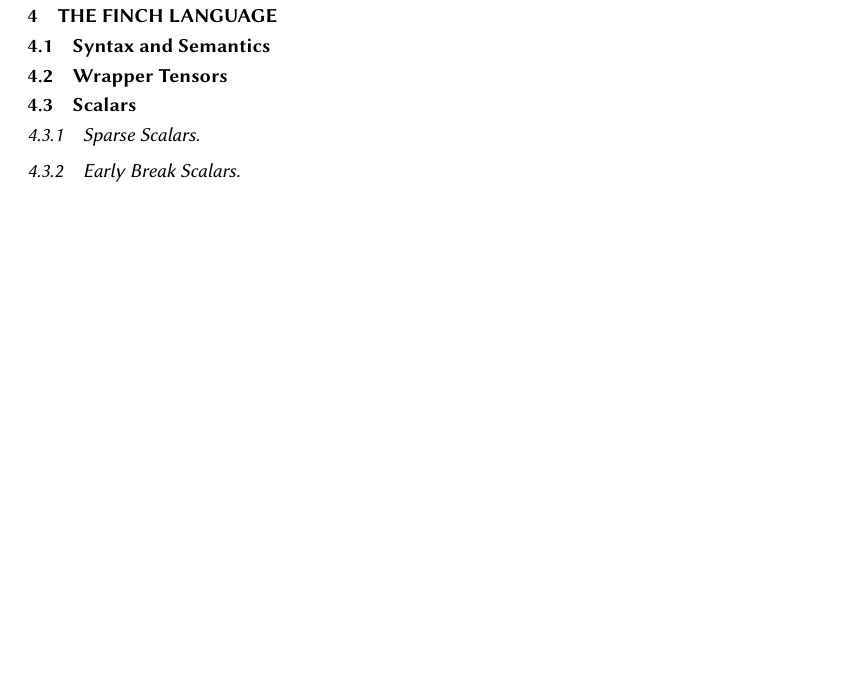
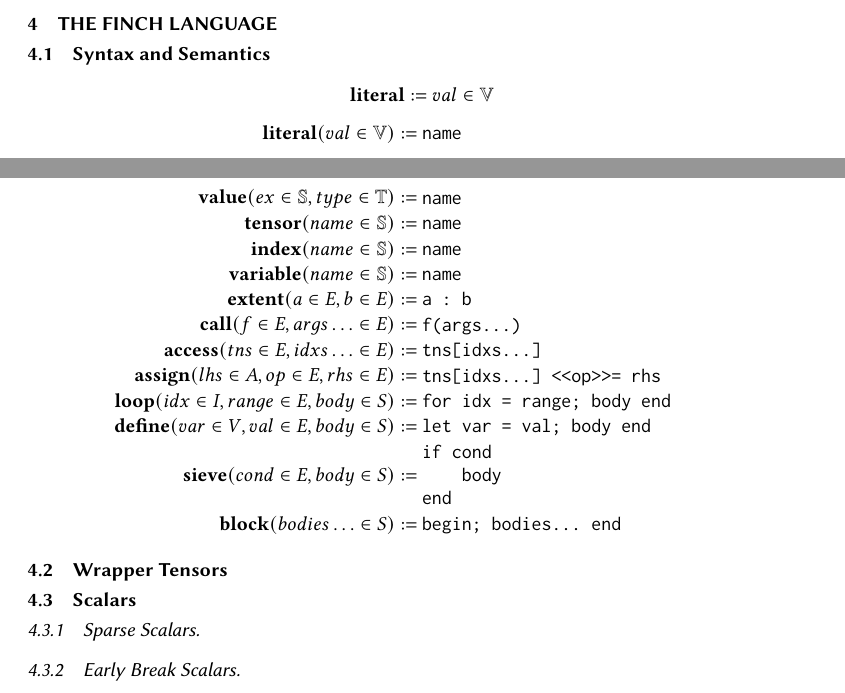
Before and after one commit to willow-ahrens/FinchSystemPaper, a LaTeX paper (main.tex, which reads sections/lang.tex): part of page 7 of 15 before the commit and two parts of pages 6 and 7 of 16 after it, the two joined at a grey line, cut so that both start at the same text, the shorter picture padded with empty space. Compiled offline with pdfLaTeX.

```diff
--- a/main.tex
+++ b/main.tex
@@ -144,7 +144,22 @@
 \newcommand{\leftoff}{}
 }
 
-
+\newcommand{\finchextent}{\ensuremath{\text{\textbf{extent}}}}
+\newcommand{\finchliteral}{\ensuremath{\text{\textbf{literal}}}}
+\newcommand{\finchvalue}{\ensuremath{\text{\textbf{value}}}}
+\newcommand{\finchtensor}{\ensuremath{\text{\textbf{tensor}}}}
+\newcommand{\finchindex}{\ensuremath{\text{\textbf{index}}}}
+\newcommand{\finchvar}{\ensuremath{\text{\textbf{variable}}}}
+\newcommand{\finchcall}{\ensuremath{\text{\textbf{call}}}}
+\newcommand{\finchaccess}{\ensuremath{\text{\textbf{access}}}}
+\newcommand{\finchread}{\ensuremath{\text{\textbf{read}}}}
+\newcommand{\finchassign}{\ensuremath{\text{\textbf{assign}}}}
+\newcommand{\finchupdate}{\ensuremath{\text{\textbf{update}}}}
+\newcommand{\finchloop}{\ensuremath{\text{\textbf{loop}}}}
+\newcommand{\finchdeclare}{\ensuremath{\text{\textbf{declare}}}}
+\newcommand{\finchdefine}{\ensuremath{\text{\textbf{define}}}}
+\newcommand{\finchsieve}{\ensuremath{\text{\textbf{sieve}}}}
+\newcommand{\finchblock}{\ensuremath{\text{\textbf{block}}}}
 
 %%
 %% end of the preamble, start of the body of the document source.
--- a/sections/lang.tex
+++ b/sections/lang.tex
@@ -2,6 +2,129 @@
 \section{The Finch Language}
 
 \subsection{Syntax and Semantics}
+
+\begin{align*}
+    \finchliteral := val \in \mathbb{V}
+\end{align*}
+
+\noindent\begin{minipage}{.5\linewidth}
+\raggedleft $\finchliteral(val \in \mathbb{V}) :=$~
+\end{minipage}%
+\begin{minipage}{.5\linewidth}
+\begin{minted}[autogobble, linenos=false, fontsize=\normalsize]{latex}
+name
+\end{minted}
+\end{minipage}
+
+\noindent\begin{minipage}{.5\linewidth}
+\raggedleft $\finchvalue(ex \in \mathbb{S}, type \in \mathbb{T}) :=$~
+\end{minipage}%
+\begin{minipage}{.5\linewidth}
+\begin{minted}[autogobble, linenos=false, fontsize=\normalsize]{latex}
+name
+\end{minted}
+\end{minipage}
+
+\noindent\begin{minipage}{.5\linewidth}
+\raggedleft $\finchtensor(name \in \mathbb{S}) :=$~
+\end{minipage}%
+\begin{minipage}{.5\linewidth}
+\begin{minted}[autogobble, linenos=false, fontsize=\normalsize]{latex}
+name
+\end{minted}
+\end{minipage}
+
+\noindent\begin{minipage}{.5\linewidth}
+\raggedleft $\finchindex(name \in \mathbb{S}) :=$~
+\end{minipage}%
+\begin{minipage}{.5\linewidth}
+\begin{minted}[autogobble, linenos=false, fontsize=\normalsize]{latex}
+name
+\end{minted}
+\end{minipage}
+
+\noindent\begin{minipage}{.5\linewidth}
+\raggedleft $\finchvar(name \in \mathbb{S}) :=$~
+\end{minipage}%
+\begin{minipage}{.5\linewidth}
+\begin{minted}[autogobble, linenos=false, fontsize=\normalsize]{latex}
+name
+\end{minted}
+\end{minipage}
+
+\noindent\begin{minipage}{.5\linewidth}
+\raggedleft $\finchextent(a \in E, b \in E) :=$~
+\end{minipage}%
+\begin{minipage}{.5\linewidth}
+\begin{minted}[autogobble, linenos=false, fontsize=\normalsize]{latex}
+a : b
+\end{minted}
+\end{minipage}
+
+\noindent\begin{minipage}{.5\linewidth}
+\raggedleft $\finchcall(f \in E, args\ldots \in E) :=$~
+\end{minipage}%
+\begin{minipage}{.5\linewidth}
+\begin{minted}[autogobble, linenos=false, fontsize=\normalsize]{latex}
+f(args...)
+\end{minted}
+\end{minipage}
+
+\noindent\begin{minipage}{.5\linewidth}
+\raggedleft $\finchaccess(tns \in E, idxs\ldots \in E) :=$~
+\end{minipage}%
+\begin{minipage}{.5\linewidth}
+\begin{minted}[autogobble, linenos=false, fontsize=\normalsize]{latex}
+tns[idxs...]
+\end{minted}
+\end{minipage}
+
+\noindent\begin{minipage}{.5\linewidth}
+\raggedleft $\finchassign(lhs \in A, op \in E, rhs \in E) :=$~
+\end{minipage}%
+\begin{minipage}{.5\linewidth}
+\begin{minted}[autogobble, linenos=false, fontsize=\normalsize]{latex}
+tns[idxs...] <<op>>= rhs
+\end{minted}
+\end{minipage}
+
+\noindent\begin{minipage}{.5\linewidth}
+\raggedleft $\finchloop(idx \in I, range \in E, body \in S) :=$~
+\end{minipage}%
+\begin{minipage}{.5\linewidth}
+\begin{minted}[autogobble, linenos=false, fontsize=\normalsize]{latex}
+for idx = range; body end
+\end{minted}
+\end{minipage}
+
+\noindent\begin{minipage}{.5\linewidth}
+\raggedleft $\finchdefine(var \in V, val \in E, body \in S) :=$~
+\end{minipage}%
+\begin{minipage}{.5\linewidth}
+\begin{minted}[autogobble, linenos=false, fontsize=\normalsize]{latex}
+let var = val; body end
+\end{minted}
+\end{minipage}
+
+\noindent\begin{minipage}{.5\linewidth}
+\raggedleft $\finchsieve(cond \in E, body \in S) :=$~
+\end{minipage}%
+\begin{minipage}{.5\linewidth}
+\begin{minted}[autogobble, linenos=false, fontsize=\normalsize]{latex}
+if cond
+    body
+end
+\end{minted}
+\end{minipage}
+
+\noindent\begin{minipage}{.5\linewidth}
+\raggedleft $\finchblock(bodies\ldots \in S) :=$~
+\end{minipage}%
+\begin{minipage}{.5\linewidth}
+\begin{minted}[autogobble, linenos=false, fontsize=\normalsize]{latex}
+begin; bodies... end
+\end{minted}
+\end{minipage}
 
 
 \subsection{Wrapper Tensors}
```
